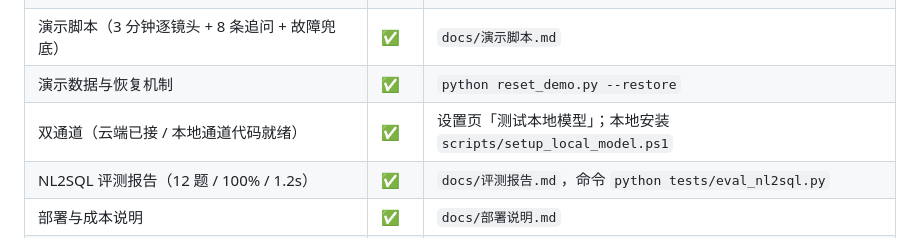
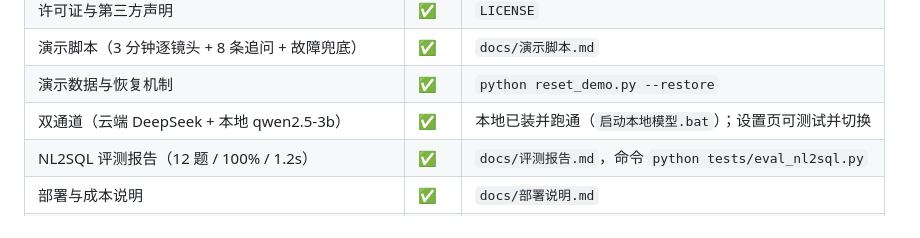
Before and after one commit to wsj20011001/ai-zhanggui, a Markdown page: docs/提交清单.md, the part around the change. Drawn GitHub-style.

```diff
--- a/docs/提交清单.md
+++ b/docs/提交清单.md
@@ -16,7 +16,7 @@
 | 许可证与第三方声明 | ✅ | `LICENSE` |
 | 演示脚本（3 分钟逐镜头 + 8 条追问 + 故障兜底） | ✅ | `docs/演示脚本.md` |
 | 演示数据与恢复机制 | ✅ | `python reset_demo.py --restore` |
-| 双通道（云端已接 / 本地通道代码就绪） | ✅ | 设置页「测试本地模型」；本地安装 `scripts/setup_local_model.ps1` |
+| 双通道（云端 DeepSeek + 本地 qwen2.5-3b） | ✅ | 本地已装并跑通（`启动本地模型.bat`）；设置页可测试并切换 |
 | NL2SQL 评测报告（12 题 / 100% / 1.2s） | ✅ | `docs/评测报告.md`，命令 `python tests/eval_nl2sql.py` |
 | 部署与成本说明 | ✅ | `docs/部署说明.md` |
 | PPT 附录 B（可靠性的可复现证据） | ✅ | 第 14 页 |
```
Also changed, not shown: README.md (+20 -8 lines), docs/演示脚本.md (+1 -1 lines), docs/shots/settings-dual.png (added), 3 other files.
